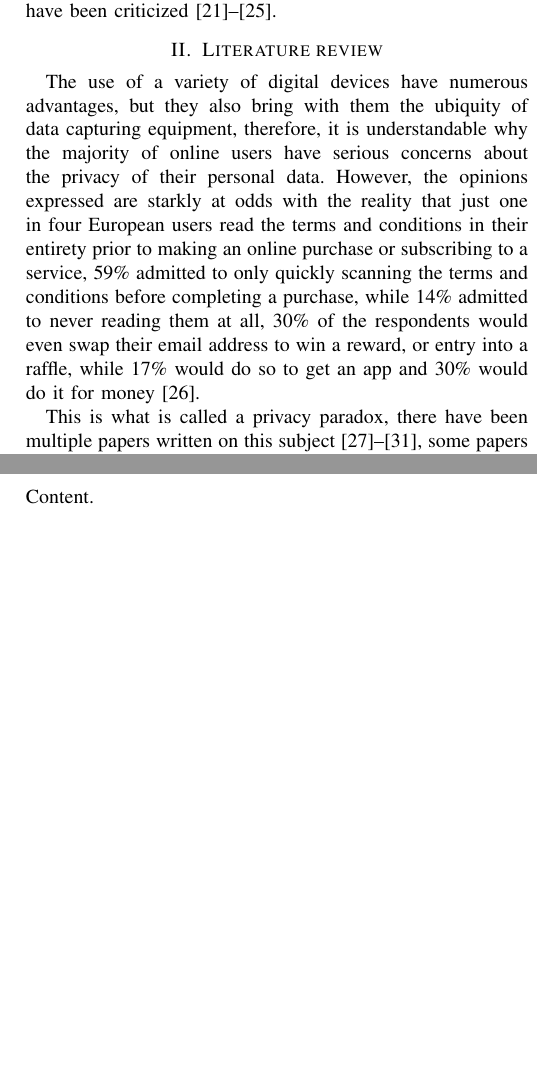
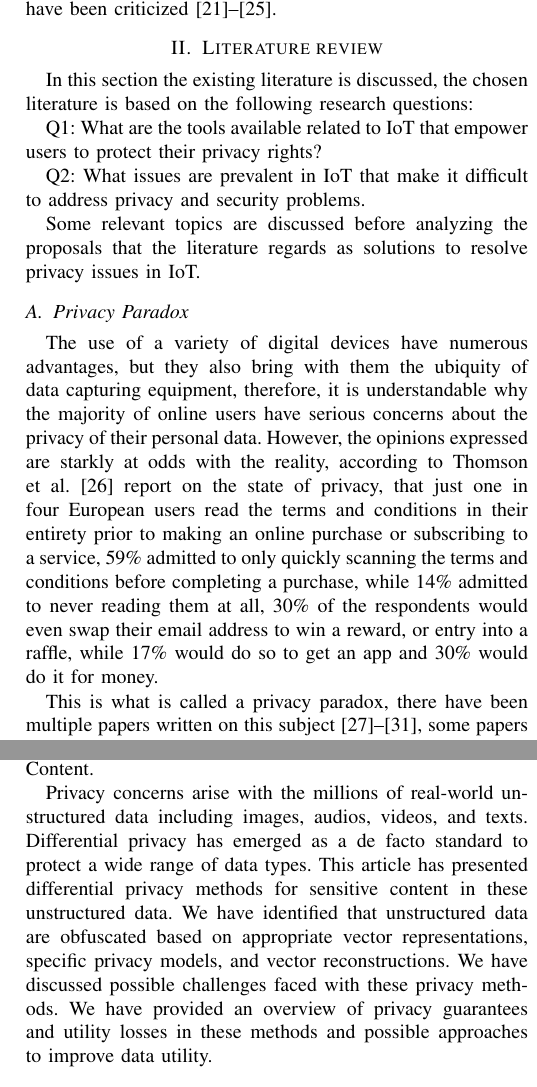
Before and after one commit to nelson-vieira/masters-thesis, a LaTeX thesis (Preparação de Dissertação/preparacao_de_dissertacao_nelson_vieira_2080511.tex): two parts of the columns of pages 2 and 4 of 7 before the commit and two parts of the columns of pages 2 and 3 of 7 after it, joined at a grey line, cut so that both start at the same text, the shorter picture padded with empty space. Compiled offline with pdfLaTeX.

Commit message:
updated literature review

```diff
--- a/Preparação de Dissertação/preparacao_de_dissertacao_nelson_vieira_2080511.tex
+++ b/Preparação de Dissertação/preparacao_de_dissertacao_nelson_vieira_2080511.tex
@@ -136,17 +136,32 @@ been criticized \cite{peloquin2020disruptive, gladis2022weaponizing, gentile2022
 
 \section{Literature review}
 
+In this section the existing literature is discussed, the chosen literature
+is based on the following research questions:
+
+Q1: What are the tools available related to IoT that empower users to protect
+their privacy rights?
+
+Q2: What issues are prevalent in IoT that make it difficult to address privacy
+and security problems.
+
+Some relevant topics are discussed before analyzing the proposals that the
+literature regards as solutions to resolve privacy issues in IoT.
+
+\subsection{Privacy Paradox}
+
 The use of a variety of digital devices have numerous advantages, but
 they also bring with them the ubiquity of data capturing equipment, therefore,
 it is understandable why the majority of online users have serious concerns
 about the privacy of their personal data. However, the opinions expressed
-are starkly at odds with the reality that just one in four European users
+are starkly at odds with the reality, according to Thomson et al. \cite{DarrenState}
+report on the state of privacy, that just one in four European users
 read the terms and conditions in their entirety prior to making an online
 purchase or subscribing to a service, 59\% admitted to only quickly scanning
 the terms and conditions before completing a purchase, while 14\% admitted
 to never reading them at all, 30\% of the respondents would even swap
 their email address to win a reward, or entry into a raffle, while 17\% would
-do so to get an app and 30\% would do it for money \cite{DarrenState}.
+do so to get an app and 30\% would do it for money.
 
 This is what is called a privacy paradox, there have been multiple papers
 written on this subject \cite{solove2021myth, WilliamsPrivacy, lee2021investigating, goad2021privacy, gerber2018explaining},
@@ -233,6 +248,25 @@ IoT and see privacy as one of the most important security
 characteristics, as was already established. Additionally, a
 thorough gap analysis to determine the shortcomings of the previous
 works is not done in the research.
+
+\subsection{Differential Privacy}
+
+\cite{ZhaoSurvey} proposes Differential Privacy for Unstructured Data Content.
+
+
+
+
+
+
+Privacy concerns arise with the millions of real-world unstructured data including
+images, audios, videos, and texts. Differential privacy has emerged as a de facto
+standard to protect a wide range of data types. This article has presented
+differential privacy methods for sensitive content in these unstructured
+data. We have identified that unstructured data are obfuscated based on
+appropriate vector representations, specific privacy models, and vector
+reconstructions. We have discussed possible challenges faced with these
+privacy methods. We have provided an overview of privacy guarantees and
+utility losses in these methods and possible approaches to improve data utility.
 
 \subsection{Proposed solutions}
 
```
Also changed, not shown: Preparação de Dissertação/assets/references.bib (+1 -1 lines), Preparação de Dissertação/preparacao_de_dissertacao_nelson_vieira_2080511.pdf, Preparação de Dissertação/preparacao_de_dissertacao_nelson_vieira_2080511.tex (6 more changed lines).
